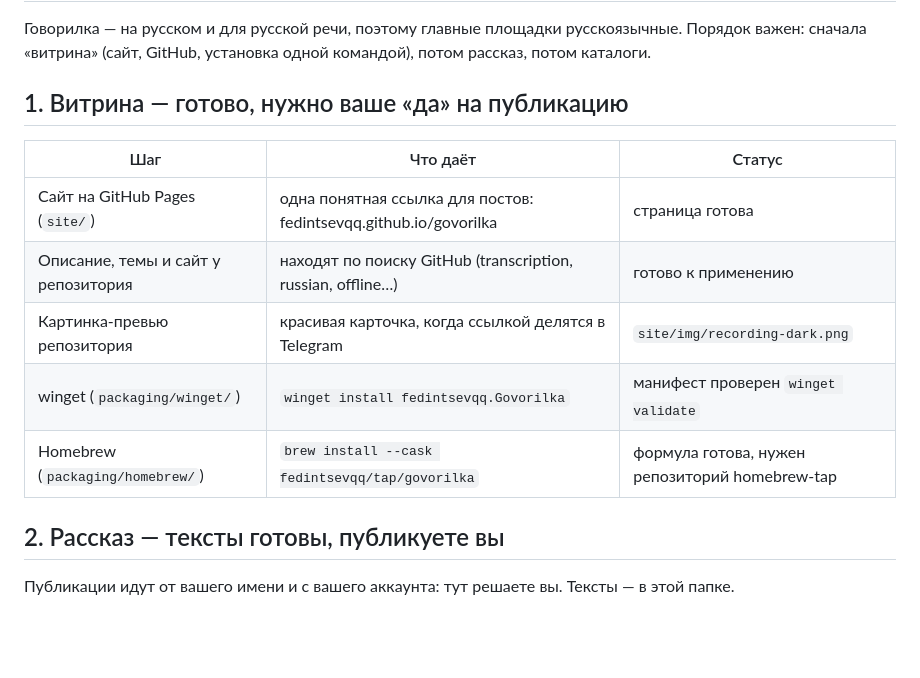
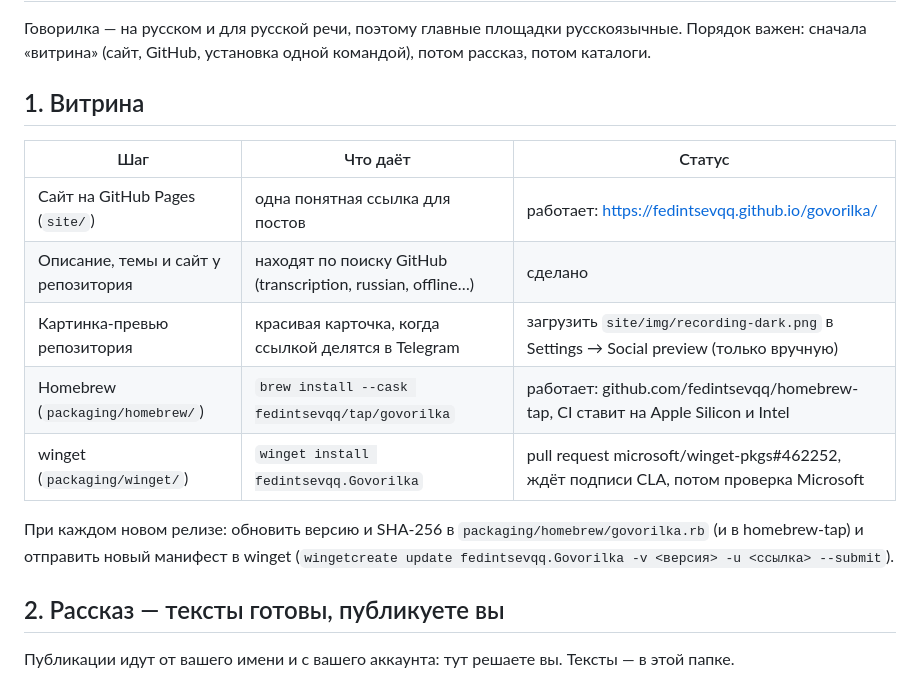
Before and after one commit to fedintsevqq/govorilka, a Markdown page: docs/launch/README.md, the part around the change. Rendered like a GitHub page; blank space fills up the shorter version.

Commit message:
docs: Homebrew install and the website in README; launch status
Co-Authored-By: Claude Opus 5.5 <noreply@anthropic.com>

```diff
--- a/docs/launch/README.md
+++ b/docs/launch/README.md
@@ -3,15 +3,18 @@
 Говорилка — на русском и для русской речи, поэтому главные площадки русскоязычные. Порядок важен: сначала
 «витрина» (сайт, GitHub, установка одной командой), потом рассказ, потом каталоги.
 
-## 1. Витрина — готово, нужно ваше «да» на публикацию
+## 1. Витрина
 
 | Шаг | Что даёт | Статус |
 |---|---|---|
-| Сайт на GitHub Pages (`site/`) | одна понятная ссылка для постов: fedintsevqq.github.io/govorilka | страница готова |
-| Описание, темы и сайт у репозитория | находят по поиску GitHub (transcription, russian, offline…) | готово к применению |
-| Картинка-превью репозитория | красивая карточка, когда ссылкой делятся в Telegram | `site/img/recording-dark.png` |
-| winget (`packaging/winget/`) | `winget install fedintsevqq.Govorilka` | манифест проверен `winget validate` |
-| Homebrew (`packaging/homebrew/`) | `brew install --cask fedintsevqq/tap/govorilka` | формула готова, нужен репозиторий homebrew-tap |
+| Сайт на GitHub Pages (`site/`) | одна понятная ссылка для постов | работает: https://fedintsevqq.github.io/govorilka/ |
+| Описание, темы и сайт у репозитория | находят по поиску GitHub (transcription, russian, offline…) | сделано |
+| Картинка-превью репозитория | красивая карточка, когда ссылкой делятся в Telegram | загрузить `site/img/recording-dark.png` в Settings → Social preview (только вручную) |
+| Homebrew (`packaging/homebrew/`) | `brew install --cask fedintsevqq/tap/govorilka` | работает: github.com/fedintsevqq/homebrew-tap, CI ставит на Apple Silicon и Intel |
+| winget (`packaging/winget/`) | `winget install fedintsevqq.Govorilka` | pull request microsoft/winget-pkgs#462252, ждёт подписи CLA, потом проверка Microsoft |
+
+При каждом новом релизе: обновить версию и SHA-256 в `packaging/homebrew/govorilka.rb` (и в homebrew-tap) и
+отправить новый манифест в winget (`wingetcreate update fedintsevqq.Govorilka -v <версия> -u <ссылка> --submit`).
 
 ## 2. Рассказ — тексты готовы, публикуете вы
 
```
Also changed, not shown: README.md (+7 -1 lines).
